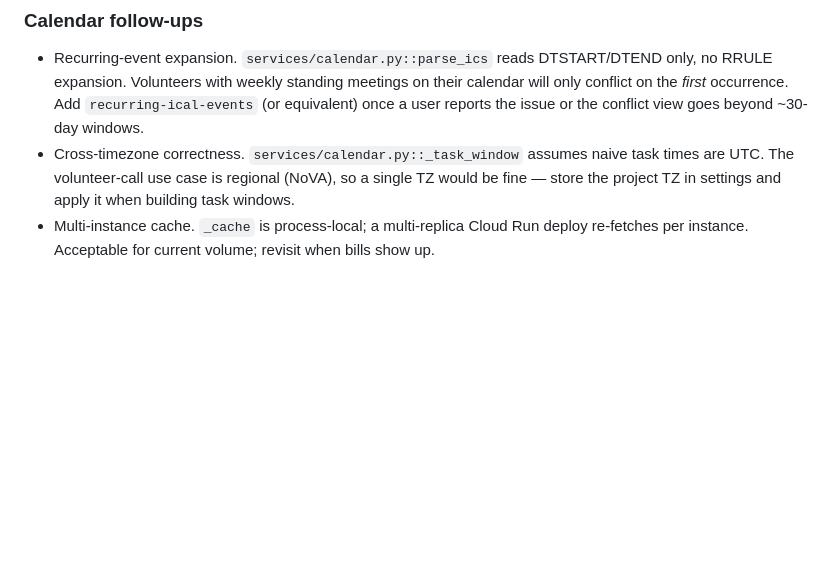
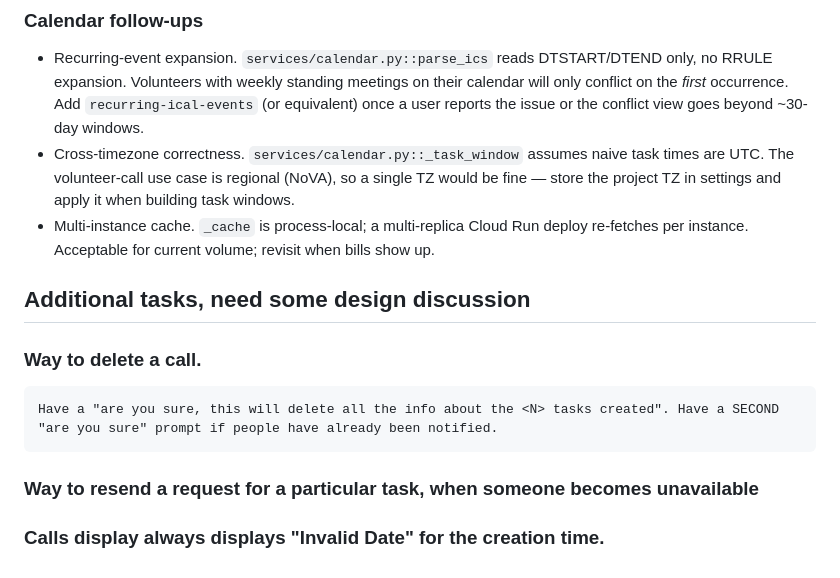
Before and after one commit to marvingreenberg/rtaff-volunteer-call, a Markdown page: todo.md, the part around the change. Drawn GitHub-style; blank space fills up the shorter version.

Commit message:
todo: add follow-ups for call delete, task re-request, creation-time bug

```diff
--- a/todo.md
+++ b/todo.md
@@ -68,3 +68,12 @@
   fine — store the project TZ in settings and apply it when building task windows.
 - Multi-instance cache. `_cache` is process-local; a multi-replica Cloud Run deploy
   re-fetches per instance. Acceptable for current volume; revisit when bills show up.
+
+## Additional tasks, need some design discussion
+
+### Way to delete a call.
+    Have a "are you sure, this will delete all the info about the <N> tasks created". Have a SECOND "are you sure" prompt if people have already been notified.
+
+### Way to resend a request for a particular task, when someone becomes unavailable
+
+### Calls display always displays "Invalid Date" for the creation time.
```
